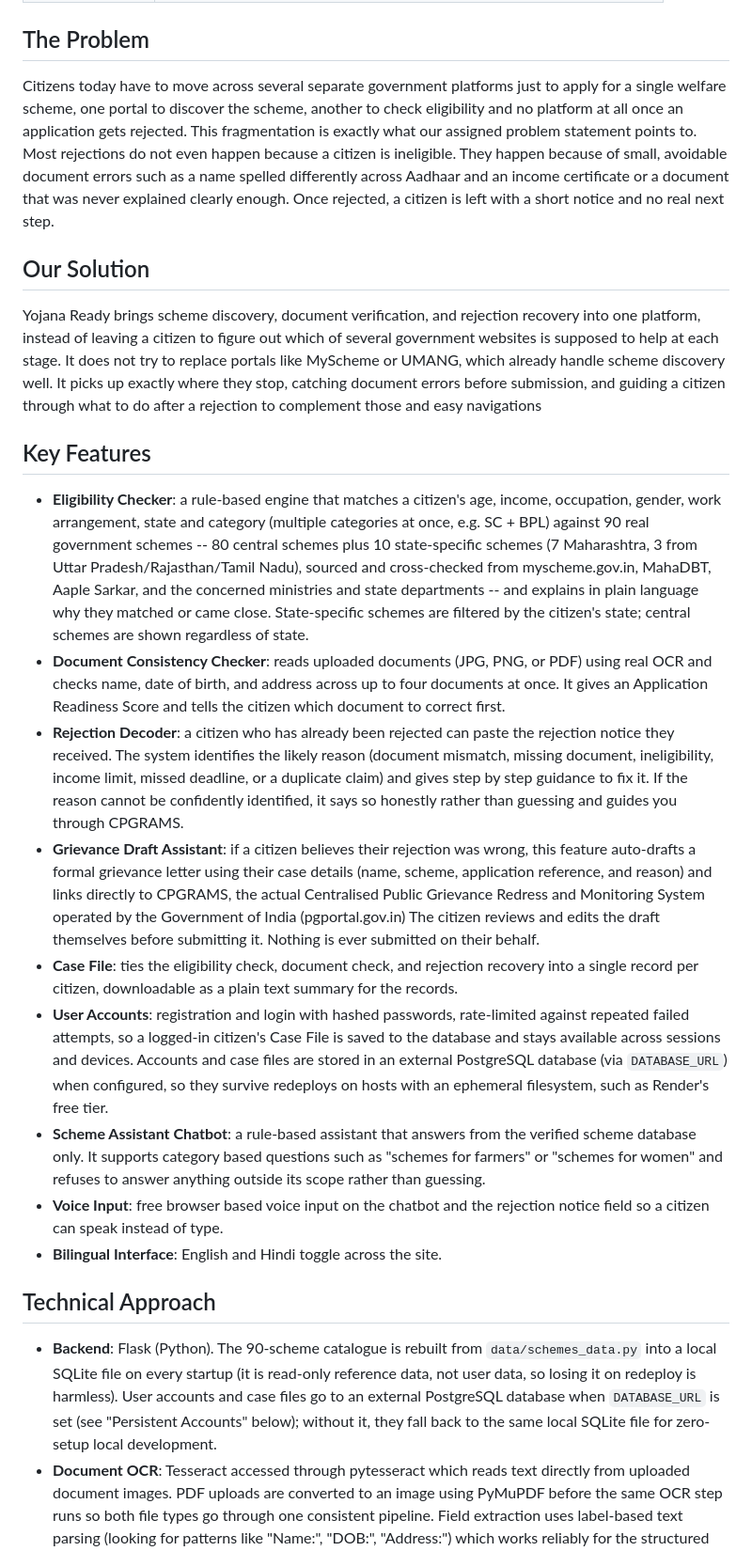
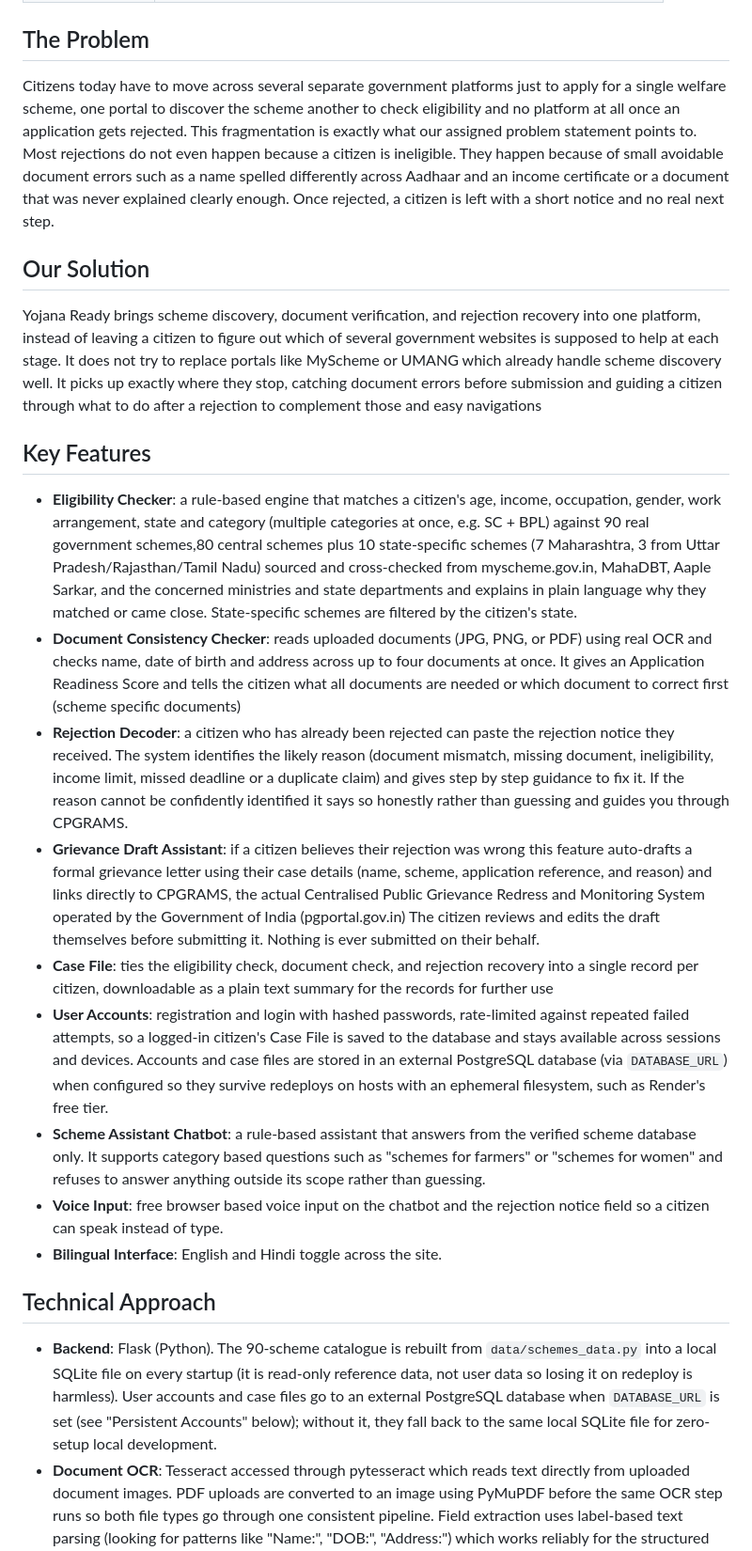
Before and after one commit to taranpreetk087/Yojana_Ready, a Markdown page: README.md, the part around one of its changes. Shown at 94% size. GitHub-like rendering.

```diff
--- a/README.md
+++ b/README.md
@@ -22,27 +26,27 @@ Institution: Guru Tegh Bahadur Institute of Technology (GTBIT), Rajouri Garden,
 
 ## The Problem
 
-Citizens today have to move across several separate government platforms just to apply for a single welfare scheme, one portal to discover the scheme, another to check eligibility and no platform at all once an application gets rejected. This fragmentation is exactly what our assigned problem statement points to. Most rejections do not even happen because a citizen is ineligible. They happen because of small, avoidable document errors such as a name spelled differently across Aadhaar and an income certificate or a document that was never explained clearly enough. Once rejected, a citizen is left with a short notice and no real next step.
+Citizens today have to move across several separate government platforms just to apply for a single welfare scheme, one portal to discover the scheme another to check eligibility and no platform at all once an application gets rejected. This fragmentation is exactly what our assigned problem statement points to. Most rejections do not even happen because a citizen is ineligible. They happen because of small avoidable document errors such as a name spelled differently across Aadhaar and an income certificate or a document that was never explained clearly enough. Once rejected, a citizen is left with a short notice and no real next step.
 
 ## Our Solution
 
-Yojana Ready brings scheme discovery, document verification, and rejection recovery into one platform, instead of leaving a citizen to figure out which of several government websites is supposed to help at each stage. It does not try to replace portals like MyScheme or UMANG, which already handle scheme discovery well. It picks up exactly where they stop, catching document errors before submission, and guiding a citizen through what to do after a rejection to complement those and easy navigations
+Yojana Ready brings scheme discovery, document verification, and rejection recovery into one platform, instead of leaving a citizen to figure out which of several government websites is supposed to help at each stage. It does not try to replace portals like MyScheme or UMANG which already handle scheme discovery well. It picks up exactly where they stop, catching document errors before submission and guiding a citizen through what to do after a rejection to complement those and easy navigations
 
 ## Key Features
 
-- **Eligibility Checker**: a rule-based engine that matches a citizen's age, income, occupation, gender, work arrangement, state and category (multiple categories at once, e.g. SC + BPL) against 90 real government schemes -- 80 central schemes plus 10 state-specific schemes (7 Maharashtra, 3 from Uttar Pradesh/Rajasthan/Tamil Nadu), sourced and cross-checked from myscheme.gov.in, MahaDBT, Aaple Sarkar, and the concerned ministries and state departments -- and explains in plain language why they matched or came close. State-specific schemes are filtered by the citizen's state; central schemes are shown regardless of state.
-- **Document Consistency Checker**: reads uploaded documents (JPG, PNG, or PDF) using real OCR and checks name, date of birth, and address across up to four documents at once. It gives an Application Readiness Score and tells the citizen which document to correct first.
-- **Rejection Decoder**: a citizen who has already been rejected can paste the rejection notice they received. The system identifies the likely reason (document mismatch, missing document, ineligibility, income limit, missed deadline, or a duplicate claim) and gives step by step guidance to fix it. If the reason cannot be confidently identified, it says so honestly rather than guessing and guides you through CPGRAMS.
-- **Grievance Draft Assistant**: if a citizen believes their rejection was wrong, this feature auto-drafts a formal grievance letter using their case details (name, scheme, application reference, and reason) and links directly to CPGRAMS, the actual Centralised Public Grievance Redress and Monitoring System operated by the Government of India (pgportal.gov.in) The citizen reviews and edits the draft themselves before submitting it. Nothing is ever submitted on their behalf.
-- **Case File**: ties the eligibility check, document check, and rejection recovery into a single record per citizen, downloadable as a plain text summary for the records.
-- **User Accounts**: registration and login with hashed passwords, rate-limited against repeated failed attempts, so a logged-in citizen's Case File is saved to the database and stays available across sessions and devices. Accounts and case files are stored in an external PostgreSQL database (via `DATABASE_URL`) when configured, so they survive redeploys on hosts with an ephemeral filesystem, such as Render's free tier.
+- **Eligibility Checker**: a rule-based engine that matches a citizen's age, income, occupation, gender, work arrangement, state and category (multiple categories at once, e.g. SC + BPL) against 90 real government schemes,80 central schemes plus 10 state-specific schemes (7 Maharashtra, 3 from Uttar Pradesh/Rajasthan/Tamil Nadu) sourced and cross-checked from myscheme.gov.in, MahaDBT, Aaple Sarkar, and the concerned ministries and state departments and explains in plain language why they matched or came close. State-specific schemes are filtered by the citizen's state.
+- **Document Consistency Checker**: reads uploaded documents (JPG, PNG, or PDF) using real OCR and checks name, date of birth and address across up to four documents at once. It gives an Application Readiness Score and tells the citizen what all documents are needed or which document to correct first (scheme specific documents)
+- **Rejection Decoder**: a citizen who has already been rejected can paste the rejection notice they received. The system identifies the likely reason (document mismatch, missing document, ineligibility, income limit, missed deadline or a duplicate claim) and gives step by step guidance to fix it. If the reason cannot be confidently identified it says so honestly rather than guessing and guides you through CPGRAMS.
+- **Grievance Draft Assistant**: if a citizen believes their rejection was wrong this feature auto-drafts a formal grievance letter using their case details (name, scheme, application reference, and reason) and links directly to CPGRAMS, the actual Centralised Public Grievance Redress and Monitoring System operated by the Government of India (pgportal.gov.in) The citizen reviews and edits the draft themselves before submitting it. Nothing is ever submitted on their behalf.
+- **Case File**: ties the eligibility check, document check, and rejection recovery into a single record per citizen, downloadable as a plain text summary for the records for further use
+- **User Accounts**: registration and login with hashed passwords, rate-limited against repeated failed attempts, so a logged-in citizen's Case File is saved to the database and stays available across sessions and devices. Accounts and case files are stored in an external PostgreSQL database (via `DATABASE_URL`) when configured so they survive redeploys on hosts with an ephemeral filesystem, such as Render's free tier.
 - **Scheme Assistant Chatbot**: a rule-based assistant that answers from the verified scheme database only. It supports category based questions such as "schemes for farmers" or "schemes for women" and refuses to answer anything outside its scope rather than guessing.
 - **Voice Input**: free browser based voice input on the chatbot and the rejection notice field so a citizen can speak instead of type.
 - **Bilingual Interface**: English and Hindi toggle across the site.
 
 ## Technical Approach
 
-- **Backend**: Flask (Python). The 90-scheme catalogue is rebuilt from `data/schemes_data.py` into a local SQLite file on every startup (it is read-only reference data, not user data, so losing it on redeploy is harmless). User accounts and case files go to an external PostgreSQL database when `DATABASE_URL` is set (see "Persistent Accounts" below); without it, they fall back to the same local SQLite file for zero-setup local development.
+- **Backend**: Flask (Python). The 90-scheme catalogue is rebuilt from `data/schemes_data.py` into a local SQLite file on every startup (it is read-only reference data, not user data so losing it on redeploy is harmless). User accounts and case files go to an external PostgreSQL database when `DATABASE_URL` is set (see "Persistent Accounts" below); without it, they fall back to the same local SQLite file for zero-setup local development.
 - **Document OCR**: Tesseract accessed through pytesseract which reads text directly from uploaded document images. PDF uploads are converted to an image using PyMuPDF before the same OCR step runs so both file types go through one consistent pipeline. Field extraction uses label-based text parsing (looking for patterns like "Name:", "DOB:", "Address:") which works reliably for the structured sample documents included in this project. Fully unstructured, arbitrary real-world document layouts would need a more advanced extraction approach, which is future scope rather than something we are claiming is already solved.
 - **Document Matching**: extracted fields are compared using fuzzy string matching (Python's difflib) with a tuned similarity threshold so that a real mismatch is caught while small OCR noise is not wrongly flagged.
 - **Eligibility Logic**: a plain rule based engine not machine learning. Every match or near miss can be traced back to a specific rule which keeps the result explainable rather than a black box.
```
Also changed, not shown: other parts of README.md (+4 -0 lines).
